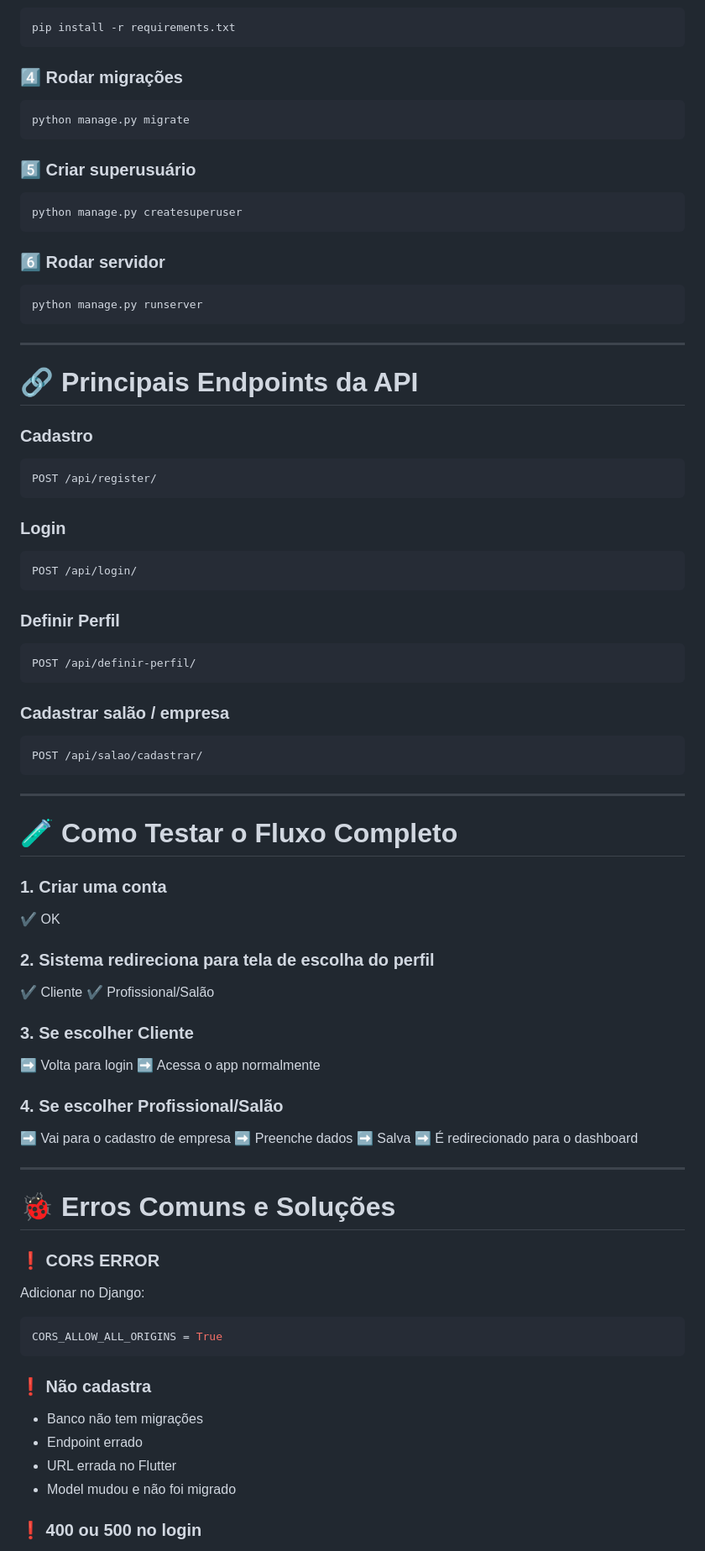
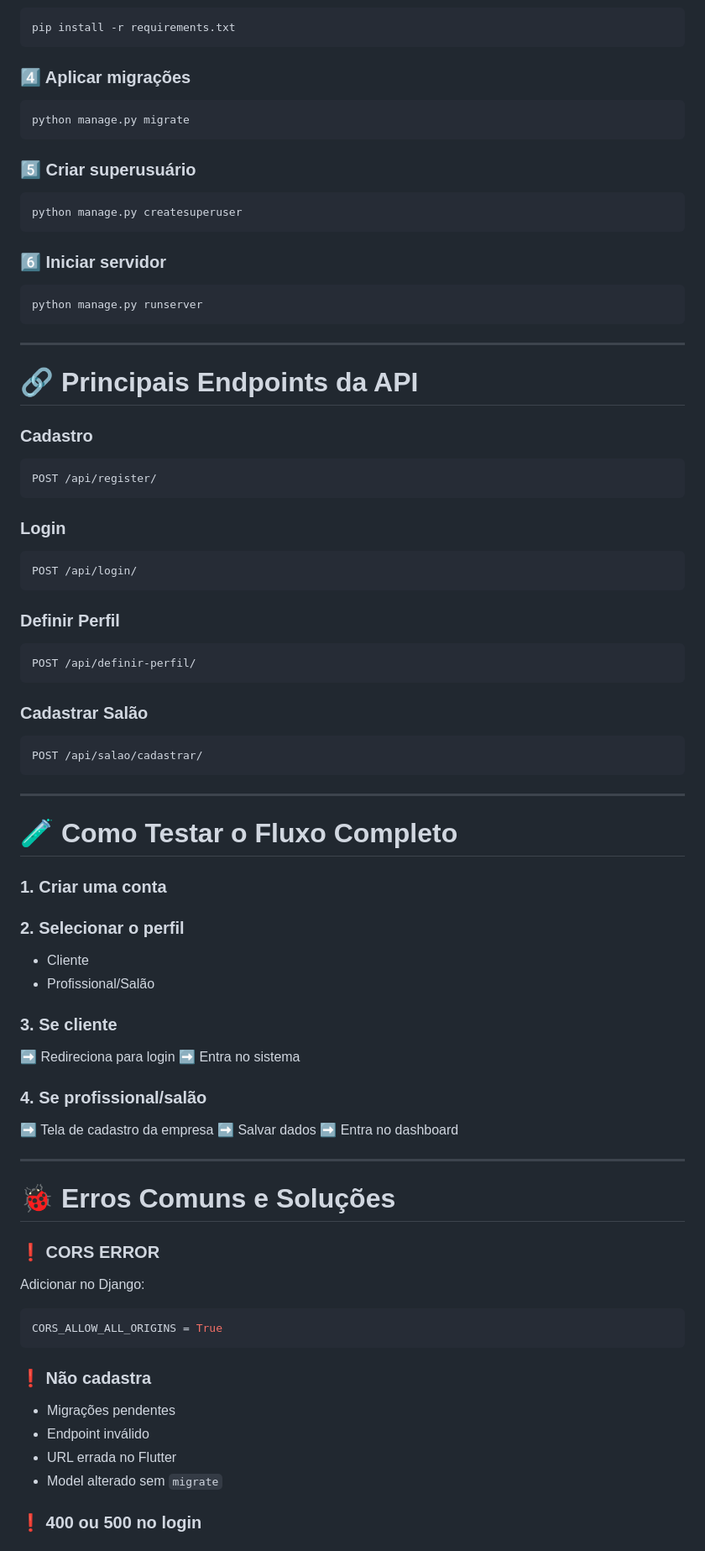
Before and after one commit to lucasxsdw/BarberReserve, a Markdown page: README.md, the part around one of its changes. Shown at 84% size. Rendered like a GitHub page.

Commit message:
docs: atualiza README principal

````diff
--- a/README.md
+++ b/README.md
@@ -141,7 +138,7 @@ source venv/bin/activate
 pip install -r requirements.txt
 ```
 
-### 4️⃣ Rodar migrações
+### 4️⃣ Aplicar migrações
 
 ```bash
 python manage.py migrate
@@ -153,7 +150,7 @@ python manage.py migrate
 python manage.py createsuperuser
 ```
 
-### 6️⃣ Rodar servidor
+### 6️⃣ Iniciar servidor
 
 ```bash
 python manage.py runserver
@@ -163,25 +160,25 @@ python manage.py runserver
 
 # 🔗 **Principais Endpoints da API**
 
-### **Cadastro**
+### Cadastro
 
 ```
 POST /api/register/
 ```
 
-### **Login**
+### Login
 
 ```
 POST /api/login/
 ```
 
-### **Definir Perfil**
+### Definir Perfil
 
 ```
 POST /api/definir-perfil/
 ```
 
-### **Cadastrar salão / empresa**
+### Cadastrar Salão
 
 ```
 POST /api/salao/cadastrar/
@@ -193,24 +190,21 @@ POST /api/salao/cadastrar/
 
 ### 1. Criar uma conta
 
-✔ OK
+### 2. Selecionar o perfil
 
-### 2. Sistema redireciona para tela de escolha do perfil
+* Cliente
+* Profissional/Salão
 
-✔ Cliente
-✔ Profissional/Salão
+### 3. Se cliente
 
-### 3. Se escolher Cliente
+➡ Redireciona para login
+➡ Entra no sistema
 
-➡ Volta para login
-➡ Acessa o app normalmente
+### 4. Se profissional/salão
 
-### 4. Se escolher Profissional/Salão
-
-➡ Vai para o cadastro de empresa
-➡ Preenche dados
-➡ Salva
-➡ É redirecionado para o dashboard
+➡ Tela de cadastro da empresa
+➡ Salvar dados
+➡ Entra no dashboard
 
 ---
 
@@ -226,10 +220,10 @@ CORS_ALLOW_ALL_ORIGINS = True
 
 ### ❗ Não cadastra
 
-* Banco não tem migrações
-* Endpoint errado
+* Migrações pendentes
+* Endpoint inválido
 * URL errada no Flutter
-* Model mudou e não foi migrado
+* Model alterado sem `migrate`
 
 ### ❗ 400 ou 500 no login
 
````
Also changed, not shown: other parts of README.md (+17 -17 lines).
